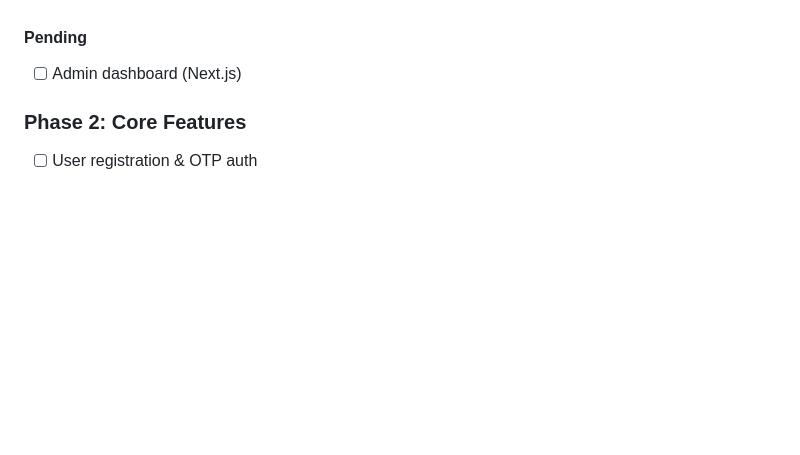
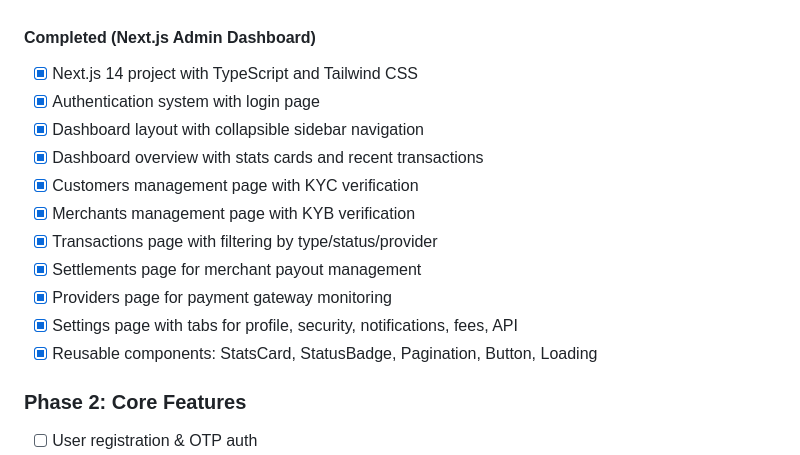
Before and after one commit to cherifsarr/salampay, a Markdown page: backend/CLAUDE.md, the part around the change. Drawn GitHub-style; blank space fills up the shorter version.

Commit message:
docs: Update CLAUDE.md with admin dashboard progress
- Mark admin dashboard as completed
- Add list of implemented features

Co-Authored-By: Claude Opus 4.5 <noreply@anthropic.com>

```diff
--- a/backend/CLAUDE.md
+++ b/backend/CLAUDE.md
@@ -271,8 +271,18 @@ git push origin feature/your-feature
   - Real-time payment status polling
   - Success/failure screens
 
-#### Pending
-- [ ] Admin dashboard (Next.js)
+#### Completed (Next.js Admin Dashboard)
+- [x] Next.js 14 project with TypeScript and Tailwind CSS
+- [x] Authentication system with login page
+- [x] Dashboard layout with collapsible sidebar navigation
+- [x] Dashboard overview with stats cards and recent transactions
+- [x] Customers management page with KYC verification
+- [x] Merchants management page with KYB verification
+- [x] Transactions page with filtering by type/status/provider
+- [x] Settlements page for merchant payout management
+- [x] Providers page for payment gateway monitoring
+- [x] Settings page with tabs for profile, security, notifications, fees, API
+- [x] Reusable components: StatsCard, StatusBadge, Pagination, Button, Loading
 
 ### Phase 2: Core Features
 - [ ] User registration & OTP auth
```
